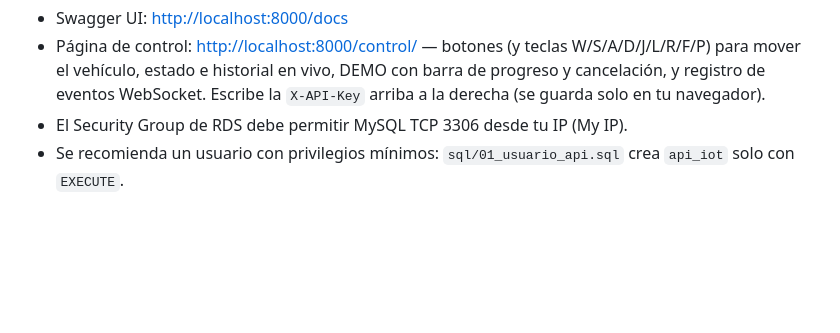
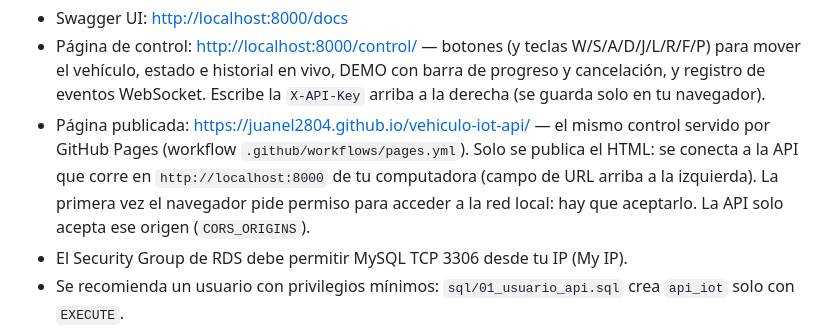
Before and after one commit to juanel2804/vehiculo-iot-api, a Markdown page: README.md, the part around the change. Drawn GitHub-style; blank space fills up the shorter version.

Commit message:
README: liga a la página publicada en GitHub Pages
Co-Authored-By: Claude Opus 5.5 <noreply@anthropic.com>

```diff
--- a/README.md
+++ b/README.md
@@ -18,6 +18,10 @@ uvicorn app.main:app --reload --port 8000
 * Página de control: <http://localhost:8000/control/> — botones (y teclas W/S/A/D/J/L/R/F/P) para mover el vehículo,
   estado e historial en vivo, DEMO con barra de progreso y cancelación, y registro de eventos WebSocket.
   Escribe la `X-API-Key` arriba a la derecha (se guarda solo en tu navegador).
+* Página publicada: <https://juanel2804.github.io/vehiculo-iot-api/> — el mismo control servido por GitHub Pages
+  (workflow `.github/workflows/pages.yml`). Solo se publica el HTML: se conecta a la API que corre en
+  `http://localhost:8000` de tu computadora (campo de URL arriba a la izquierda). La primera vez el navegador pide
+  permiso para acceder a la red local: hay que aceptarlo. La API solo acepta ese origen (`CORS_ORIGINS`).
 * El Security Group de RDS debe permitir MySQL TCP 3306 desde tu IP (My IP).
 * Se recomienda un usuario con privilegios mínimos: `sql/01_usuario_api.sql` crea `api_iot` solo con `EXECUTE`.
 * `.env` está en `.gitignore`: nunca se sube. `.env.example` no lleva secretos.
```
